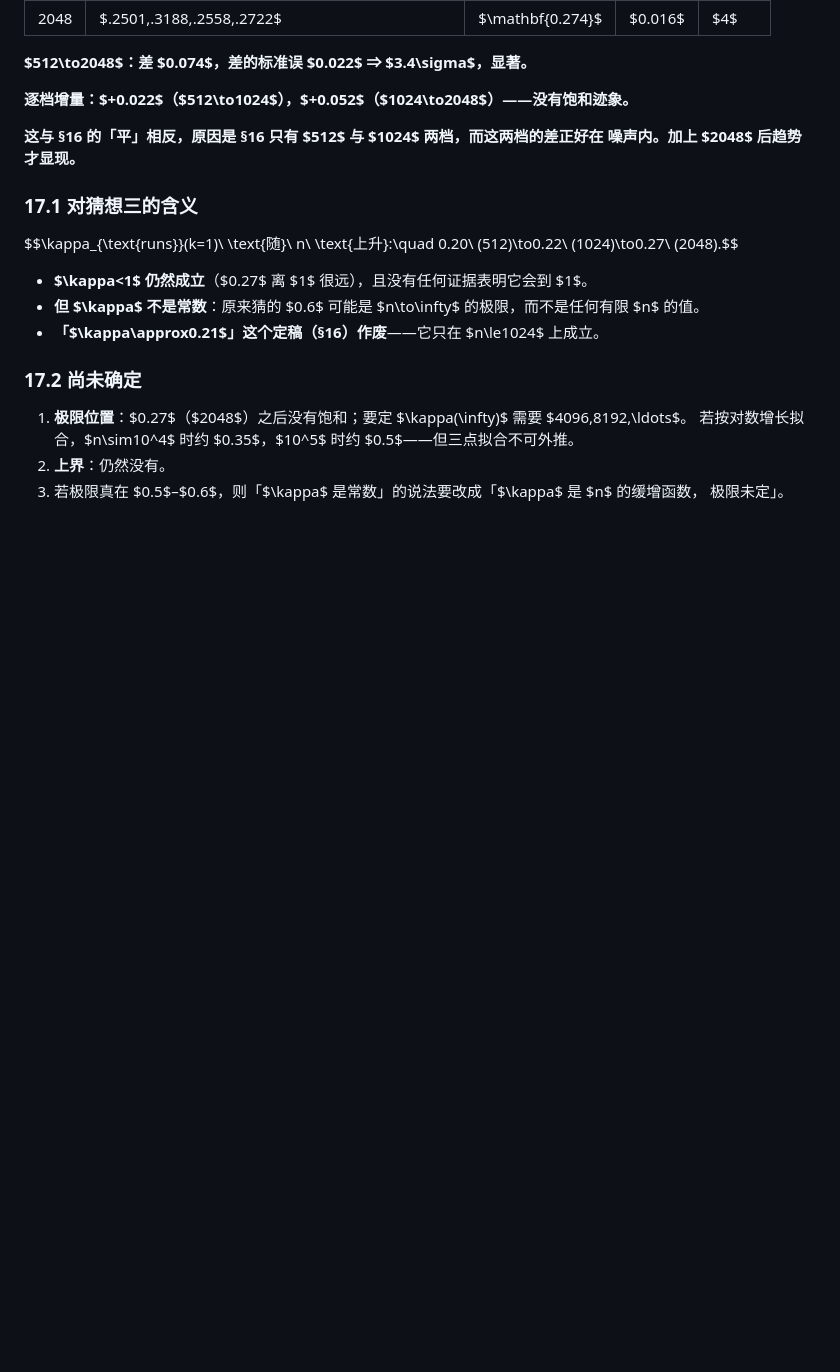
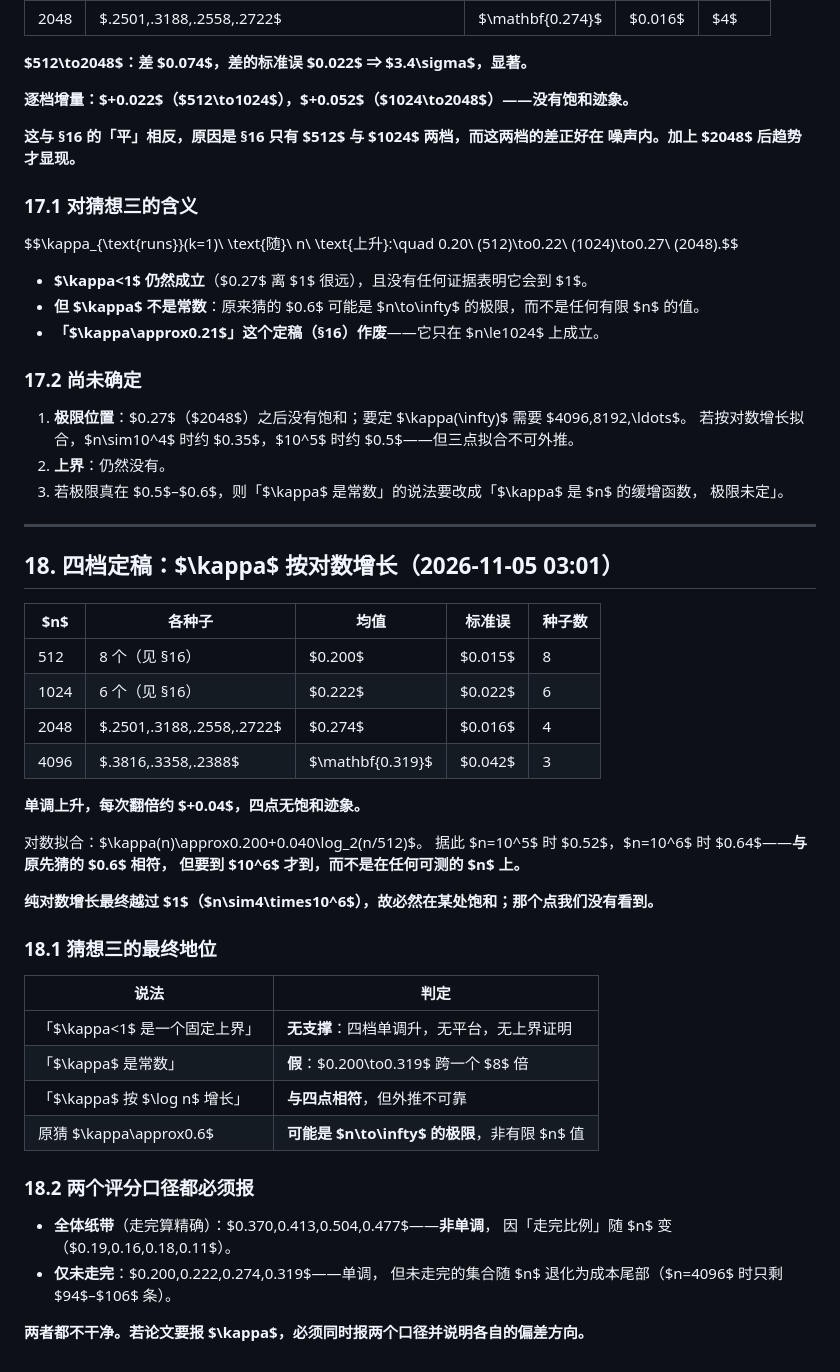
Before and after one commit to peuaza/triangular-window-walk, a Markdown page: KAPPA_MEASURED.md, the part around the change. Rendered like a GitHub page; blank space fills up the shorter version.

Commit message:
kappa grows like log n: 0.200/0.222/0.274/0.319 at n=512..4096, no plateau

```diff
--- a/KAPPA_MEASURED.md
+++ b/KAPPA_MEASURED.md
@@ -512,3 +512,40 @@ $$\kappa_{\text{runs}}(k=1)\ \text{随}\ n\ \text{上升}:\quad 0.20\ (512)\to0.
 2. **上界**：仍然没有。
 3. 若极限真在 $0.5$–$0.6$，则「$\kappa$ 是常数」的说法要改成「$\kappa$ 是 $n$ 的缓增函数，
    极限未定」。
+
+---
+
+## 18. 四档定稿：$\kappa$ 按对数增长（2026-11-05 03:01）
+
+| $n$ | 各种子 | 均值 | 标准误 | 种子数 |
+|---|---|---|---|---|
+| 512 | 8 个（见 §16） | $0.200$ | $0.015$ | 8 |
+| 1024 | 6 个（见 §16） | $0.222$ | $0.022$ | 6 |
+| 2048 | $.2501,.3188,.2558,.2722$ | $0.274$ | $0.016$ | 4 |
+| 4096 | $.3816,.3358,.2388$ | $\mathbf{0.319}$ | $0.042$ | 3 |
+
+**单调上升，每次翻倍约 $+0.04$，四点无饱和迹象。**
+
+对数拟合：$\kappa(n)\approx0.200+0.040\log_2(n/512)$。
+据此 $n=10^5$ 时 $0.52$，$n=10^6$ 时 $0.64$——**与原先猜的 $0.6$ 相符，
+但要到 $10^6$ 才到，而不是在任何可测的 $n$ 上。**
+
+**纯对数增长最终越过 $1$（$n\sim4\times10^6$），故必然在某处饱和；那个点我们没有看到。**
+
+### 18.1 猜想三的最终地位
+
+| 说法 | 判定 |
+|---|---|
+| 「$\kappa<1$ 是一个固定上界」 | **无支撑**：四档单调升，无平台，无上界证明 |
+| 「$\kappa$ 是常数」 | **假**：$0.200\to0.319$ 跨一个 $8$ 倍 |
+| 「$\kappa$ 按 $\log n$ 增长」 | **与四点相符**，但外推不可靠 |
+| 原猜 $\kappa\approx0.6$ | **可能是 $n\to\infty$ 的极限**，非有限 $n$ 值 |
+
+### 18.2 两个评分口径都必须报
+
+- **全体纸带**（走完算精确）：$0.370,0.413,0.504,0.477$——**非单调**，
+  因「走完比例」随 $n$ 变（$0.19,0.16,0.18,0.11$）。
+- **仅未走完**：$0.200,0.222,0.274,0.319$——单调，
+  但未走完的集合随 $n$ 退化为成本尾部（$n=4096$ 时只剩 $94$–$106$ 条）。
+
+**两者都不干净。若论文要报 $\kappa$，必须同时报两个口径并说明各自的偏差方向。**
```
